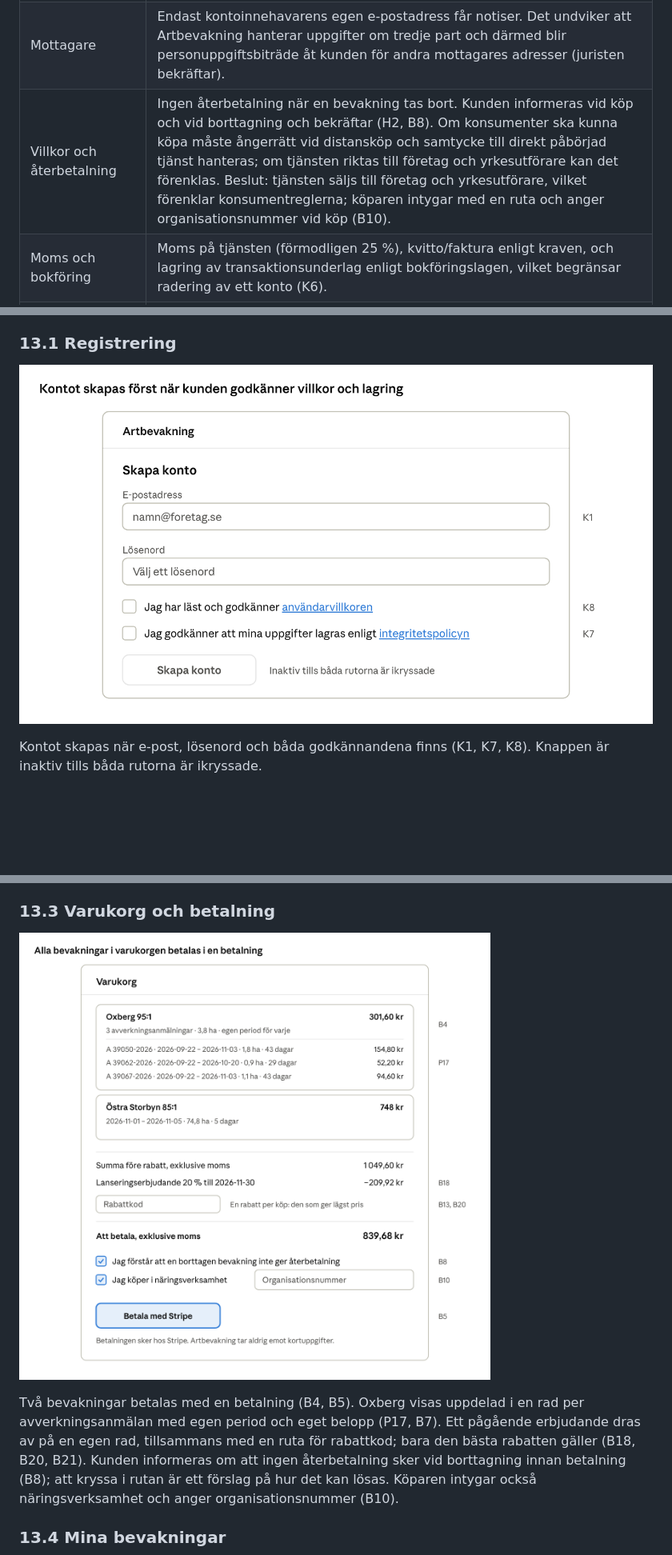
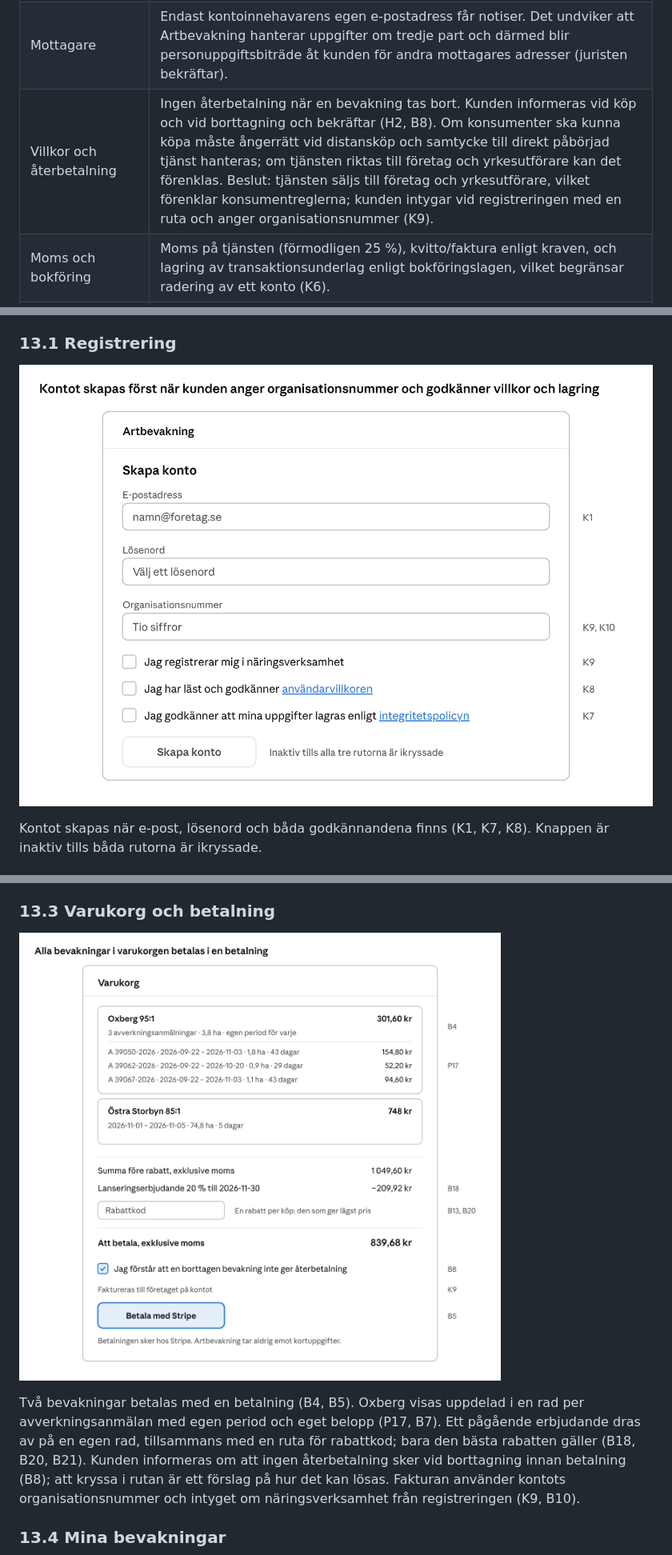
Before and after one commit to henrik-carlsson/LLVP, a Markdown page: artlarm/docs/PRD.md, 3 parts joined by grey strips. Shown at 80% size. GitHub-like rendering; pictures changed too: artlarm/docs/img/skarmbild-1-registrering.png, artlarm/docs/img/skarmbild-3-varukorg.png; blank space fills up the shorter version.

```diff
--- a/artlarm/docs/PRD.md
+++ b/artlarm/docs/PRD.md
@@ -289,7 +296,7 @@ Innan tjänsten tas betalt för behöver följande kläras av jurist; punkterna
 | --- | --- |
 | Personuppgifter (GDPR) | Tjänsten lagrar kundens e-postadress och kan lagra telefonnummer, plus uppgifter om vilka fastigheter en person bevakar. Behöver integritetspolicy, laglig grund, personuppgiftsbiträdesavtal med molnleverantör, Stripe och e-postleverantör, samt rutin för radering och utdrag. Aktivt godkännande vid registrering (K7) är ett krav från beställaren; om det juridiskt ska vara samtycke eller information, och vilken rättslig grund som gäller, avgörs av juristen. |
 | Mottagare | Endast kontoinnehavarens egen e-postadress får notiser. Det undviker att Artbevakning hanterar uppgifter om tredje part och därmed blir personuppgiftsbiträde åt kunden för andra mottagares adresser (juristen bekräftar). |
-| Villkor och återbetalning | Ingen återbetalning när en bevakning tas bort. Kunden informeras vid köp och vid borttagning och bekräftar (H2, B8). Om konsumenter ska kunna köpa måste ångerrätt vid distansköp och samtycke till direkt påbörjad tjänst hanteras; om tjänsten riktas till företag och yrkesutförare kan det förenklas. Beslut: tjänsten säljs till företag och yrkesutförare, vilket förenklar konsumentreglerna; köparen intygar med en ruta och anger organisationsnummer vid köp (B10). |
+| Villkor och återbetalning | Ingen återbetalning när en bevakning tas bort. Kunden informeras vid köp och vid borttagning och bekräftar (H2, B8). Om konsumenter ska kunna köpa måste ångerrätt vid distansköp och samtycke till direkt påbörjad tjänst hanteras; om tjänsten riktas till företag och yrkesutförare kan det förenklas. Beslut: tjänsten säljs till företag och yrkesutförare, vilket förenklar konsumentreglerna; kunden intygar vid registreringen med en ruta och anger organisationsnummer (K9). |
 | Moms och bokföring | Moms på tjänsten (förmodligen 25 %), kvitto/faktura enligt kraven, och lagring av transaktionsunderlag enligt bokföringslagen, vilket begränsar radering av ett konto (K6). |
 | Datalicenser | Artdatabankens villkor, licenser per datakälla i SOS (iNaturalist-observatörer väljer licens per observation och den följer med i SOS-datat; i ett stickprov kring Uppsala (14 230 observationer sedan 2026-01-01) hade 1 952 av 2 560 iNaturalist-observationer licensen cc-by-nc, som utesluter kommersiell användning, medan Artportalens fynd anges som "Free usage" utan uttalad licens), Lantmäteriets villkor för kommersiell tjänst och avverkningsanmälans licens (Skogsstyrelsen: CC0, klarlagd). Notiserna visar art, tid, ungefärligt läge och länk, inte bilder. Frågor till juristen: (1) räknas notisens innehåll som användning av licensierat material, (2) gäller "icke-kommersiell" en betald tjänst som bara visar fakta och länk, och (3) ger Artdatabankens villkor för SOS rätt till kommersiell användning av alla källor. |
 | Skyddade arter | Fynd som Artdatabanken har dolt eller generaliserat ger inget eller bara osäkert notis, medan öppna fynd av skyddade arter ger notis; detta ska framgå i villkoren så att tjänsten inte läses som en fullständig garanti. |
@@ -454,7 +473,7 @@ Fastigheter, valet "endast avverkningsanmälda ytor" per fastighet med en lista
 
 ![Skärmbild 3: varukorg och betalning](img/skarmbild-3-varukorg.png)
 
-Två bevakningar betalas med en betalning (B4, B5). Oxberg visas uppdelad i en rad per avverkningsanmälan med egen period och eget belopp (P17, B7). Ett pågående erbjudande dras av på en egen rad, tillsammans med en ruta för rabattkod; bara den bästa rabatten gäller (B18, B20, B21). Kunden informeras om att ingen återbetalning sker vid borttagning innan betalning (B8); att kryssa i rutan är ett förslag på hur det kan lösas. Köparen intygar också näringsverksamhet och anger organisationsnummer (B10).
+Två bevakningar betalas med en betalning (B4, B5). Oxberg visas uppdelad i en rad per avverkningsanmälan med egen period och eget belopp (P17, B7). Ett pågående erbjudande dras av på en egen rad, tillsammans med en ruta för rabattkod; bara den bästa rabatten gäller (B18, B20, B21). Kunden informeras om att ingen återbetalning sker vid borttagning innan betalning (B8); att kryssa i rutan är ett förslag på hur det kan lösas. Fakturan använder kontots organisationsnummer och intyget om näringsverksamhet från registreringen (K9, B10).
 
 ### 13.4 Mina bevakningar
 
```
Also changed, not shown: other parts of artlarm/docs/PRD.md (+30 -11 lines), artlarm/CONTEXT.md (+4 -4 lines), artlarm/docs/img/skarmbild-8-mobil-registrering-ny-bevakning.png, artlarm/docs/img/skarmbild-9-mobil-varukorg-bevakningar.png, 2 other files.
